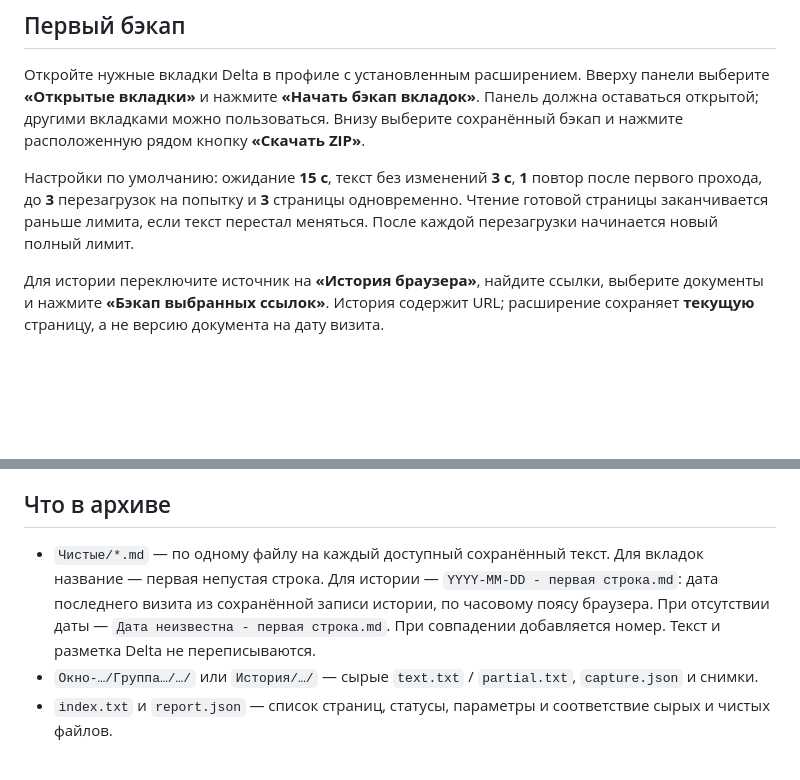
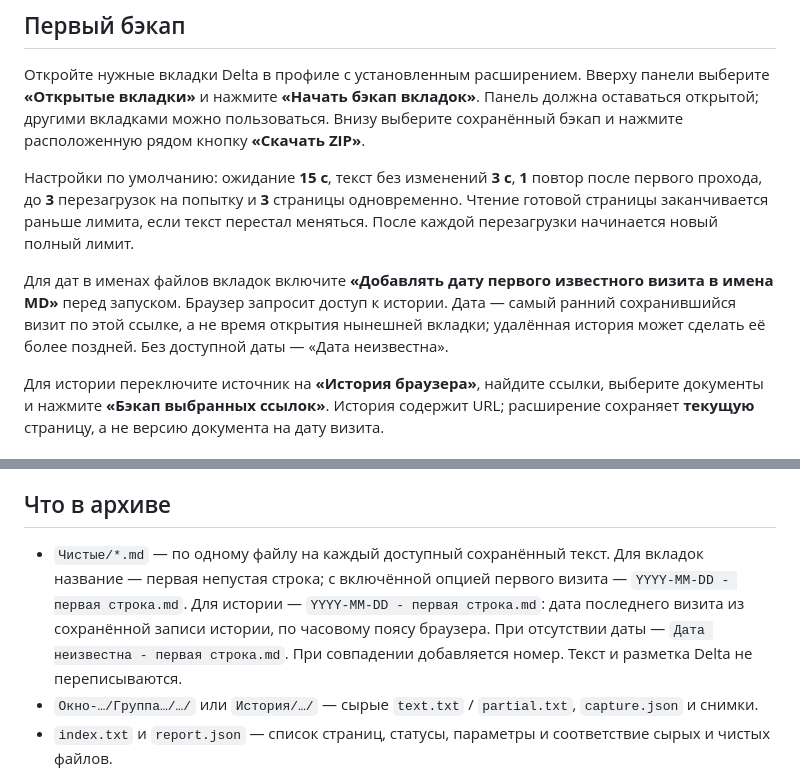
Before and after one commit to 21stme/delta-backup, a Markdown page: README.md, 2 parts joined by grey strips. Drawn GitHub-style; blank space fills up the shorter version.

```diff
--- a/README.md
+++ b/README.md
@@ -35,6 +36,8 @@
 
 Настройки по умолчанию: ожидание **15 с**, текст без изменений **3 с**, **1** повтор после первого прохода, до **3** перезагрузок на попытку и **3** страницы одновременно. Чтение готовой страницы заканчивается раньше лимита, если текст перестал меняться. После каждой перезагрузки начинается новый полный лимит.
 
+Для дат в именах файлов вкладок включите **«Добавлять дату первого известного визита в имена MD»** перед запуском. Браузер запросит доступ к истории. Дата — самый ранний сохранившийся визит по этой ссылке, а не время открытия нынешней вкладки; удалённая история может сделать её более поздней. Без доступной даты — «Дата неизвестна».
+
 Для истории переключите источник на **«История браузера»**, найдите ссылки, выберите документы и нажмите **«Бэкап выбранных ссылок»**. История содержит URL; расширение сохраняет **текущую** страницу, а не версию документа на дату визита.
 
 ## Панель
@@ -49,7 +52,7 @@
 
 ## Что в архиве
 
-- `Чистые/*.md` — по одному файлу на каждый доступный сохранённый текст. Для вкладок название — первая непустая строка. Для истории — `YYYY-MM-DD - первая строка.md`: дата последнего визита из сохранённой записи истории, по часовому поясу браузера. При отсутствии даты — `Дата неизвестна - первая строка.md`. При совпадении добавляется номер. Текст и разметка Delta не переписываются.
+- `Чистые/*.md` — по одному файлу на каждый доступный сохранённый текст. Для вкладок название — первая непустая строка; с включённой опцией первого визита — `YYYY-MM-DD - первая строка.md`. Для истории — `YYYY-MM-DD - первая строка.md`: дата последнего визита из сохранённой записи истории, по часовому поясу браузера. При отсутствии даты — `Дата неизвестна - первая строка.md`. При совпадении добавляется номер. Текст и разметка Delta не переписываются.
 - `Окно-…/Группа…/…/` или `История/…/` — сырые `text.txt` / `partial.txt`, `capture.json` и снимки.
 - `index.txt` и `report.json` — список страниц, статусы, параметры и соответствие сырых и чистых файлов.
 
```
Also changed, not shown: other parts of README.md (+4 -3 lines), CHANGELOG.md (+7 -0 lines), docs/usage.md (+12 -1 lines), docs/images/dashboard.png, 10 other files.
